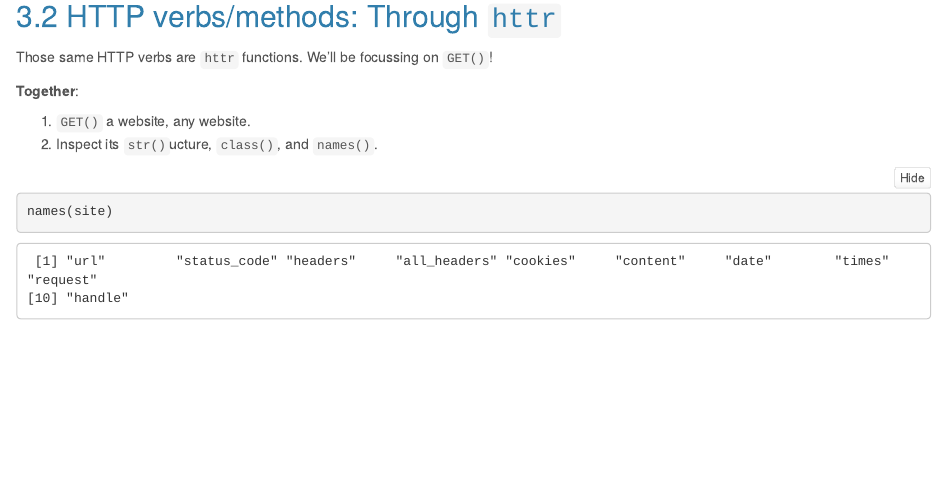
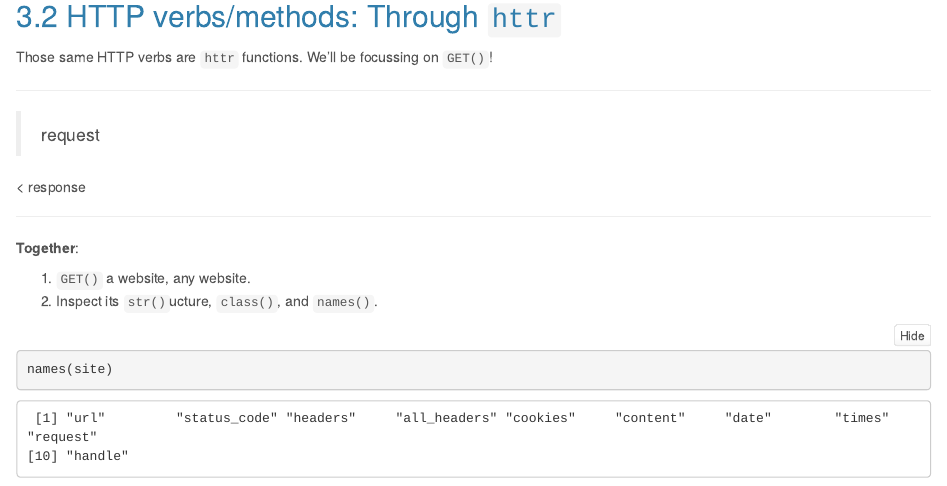
Before and after one commit to katiezinn/Stat545_Participation, an R Markdown document (cm112/cm112.Rmd): the page in a window 1100 px wide, from 5940 px down before the commit and from 6060 px down after it, so that both start at the same text. The pictures show the output file cm112/cm112.nb.html that the author committed with the source, opened offline.

Commit message:
paricipation update

```diff
--- a/cm112/cm112.Rmd
+++ b/cm112/cm112.Rmd
@@ -215,6 +215,15 @@ Suggested resources (which also briefly explain what API's are):
 
 Those same HTTP verbs are `httr` functions. We'll be focussing on `GET()`!
 
+
+******************
+
+> request
+
+< response
+
+******************
+
 __Together__:
 
 1. `GET()` a website, any website.
```
Also changed, not shown: cm112/cm112.nb.html.
